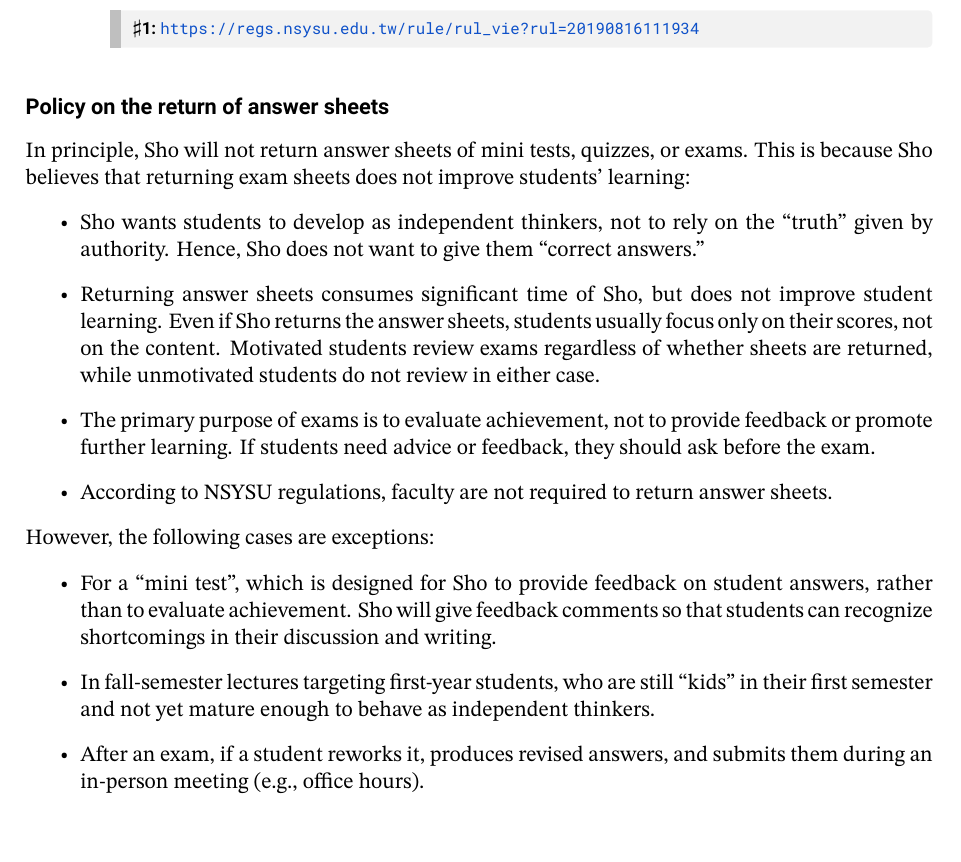
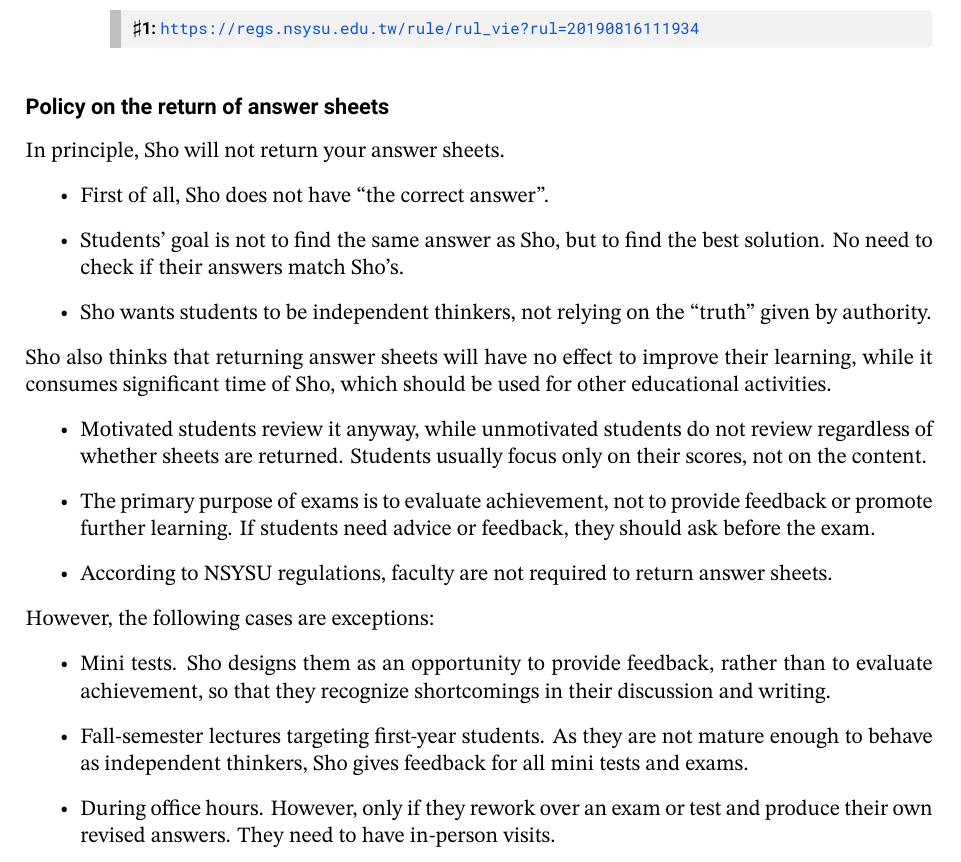
Before and after one commit to misho104/LectureCommon, a LaTeX document (Notes/grading.tex): part of page 1 of 2, cut so that both start at the same text, the shorter picture padded with empty space. The pictures show the PDF file Notes/grading.pdf that the author committed with the source.

Commit message:
reword Gradint Note

```diff
--- a/Notes/grading.tex
+++ b/Notes/grading.tex
@@ -32,19 +32,23 @@ The method of calculating the final grade is stated in the syllabus (``Administr
 
 
 \subsection*{Policy on the return of answer sheets}
-In principle, Sho will not return answer sheets of mini tests, quizzes, or exams.
-This is because Sho believes that returning exam sheets does not improve students' learning:
+In principle, Sho will not return your answer sheets.
 \begin{itemize}
-  \item Sho wants students to develop as independent thinkers, not to rely on the ``truth'' given by authority. Hence, Sho does not want to give them ``correct answers.''
-  \item Returning answer sheets consumes significant time of Sho, but does not improve student learning. Even if Sho returns the answer sheets, students usually focus only on their scores, not on the content. Motivated students review exams regardless of whether sheets are returned, while unmotivated students do not review in either case.
+  \item First of all, Sho does not have ``the correct answer''.
+  \item Students' goal is not to find the same answer as Sho, but to find the best solution. No need to check if their answers match Sho's.
+  \item Sho wants students to be independent thinkers, not relying on the ``truth'' given by authority.
+\end{itemize}
+Sho also thinks that returning answer sheets will have no effect to improve their learning, while it consumes significant time of Sho, which should be used for other educational activities.
+\begin{itemize}
+  \item Motivated students review it anyway, while unmotivated students do not review regardless of whether sheets are returned. Students usually focus only on their scores, not on the content.
   \item The primary purpose of exams is to evaluate achievement, not to provide feedback or promote further learning. If students need advice or feedback, they should ask before the exam.
   \item According to NSYSU regulations, faculty are not required to return answer sheets.
 \end{itemize}
  However, the following cases are exceptions:
 \begin{itemize}
-  \item For a ``mini test'', which is designed for Sho to provide feedback on student answers, rather than to evaluate achievement. Sho will give feedback comments so that students can recognize shortcomings in their discussion and writing.
-  \item In fall-semester lectures targeting first-year students, who are still ``kids'' in their first semester and not yet mature enough to behave as independent thinkers.
-  \item After an exam, if a student reworks it, produces revised answers, and submits them during an in-person meeting (e.g., office hours).
+  \item Mini tests. Sho designs them as an opportunity to provide feedback, rather than to evaluate achievement, so that they recognize shortcomings in their discussion and writing.
+  \item Fall-semester lectures targeting first-year students. As they are not mature enough to behave as independent thinkers, Sho gives feedback for all mini tests and exams.
+  \item During office hours. However, only if they rework over an exam or test and produce their own revised answers. They need to have in-person visits.
 \end{itemize}
 
 \subsection*{Mark Style}
```
Also changed, not shown: Notes/grading.pdf, Notes/grading.tex (19 more changed lines).
